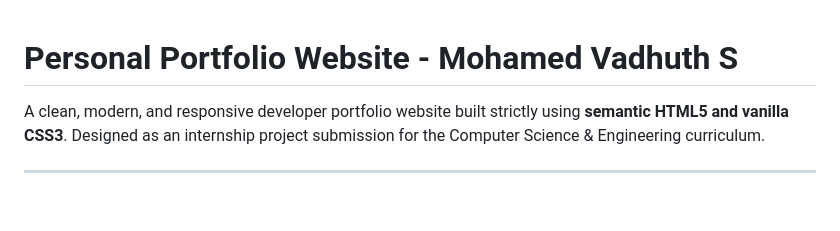
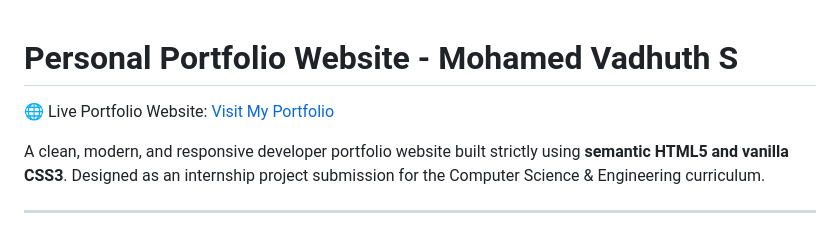
Before and after one commit to Mohamed-Vadhuth/MohamedVadhuth_HTML_CSS_Portfolio, a Markdown page: README.md, the part around the change. Drawn GitHub-style; blank space fills up the shorter version.

Commit message:
Add live portfolio website link

```diff
--- a/README.md
+++ b/README.md
@@ -1,4 +1,6 @@
 # Personal Portfolio Website - Mohamed Vadhuth S
+
+🌐 Live Portfolio Website: [Visit My Portfolio](https://mohamed-vadhuth.github.io/MohamedVadhuth_HTML_CSS_Portfolio/)
 
 A clean, modern, and responsive developer portfolio website built strictly using **semantic HTML5 and vanilla CSS3**. Designed as an internship project submission for the Computer Science & Engineering curriculum.
 
```
